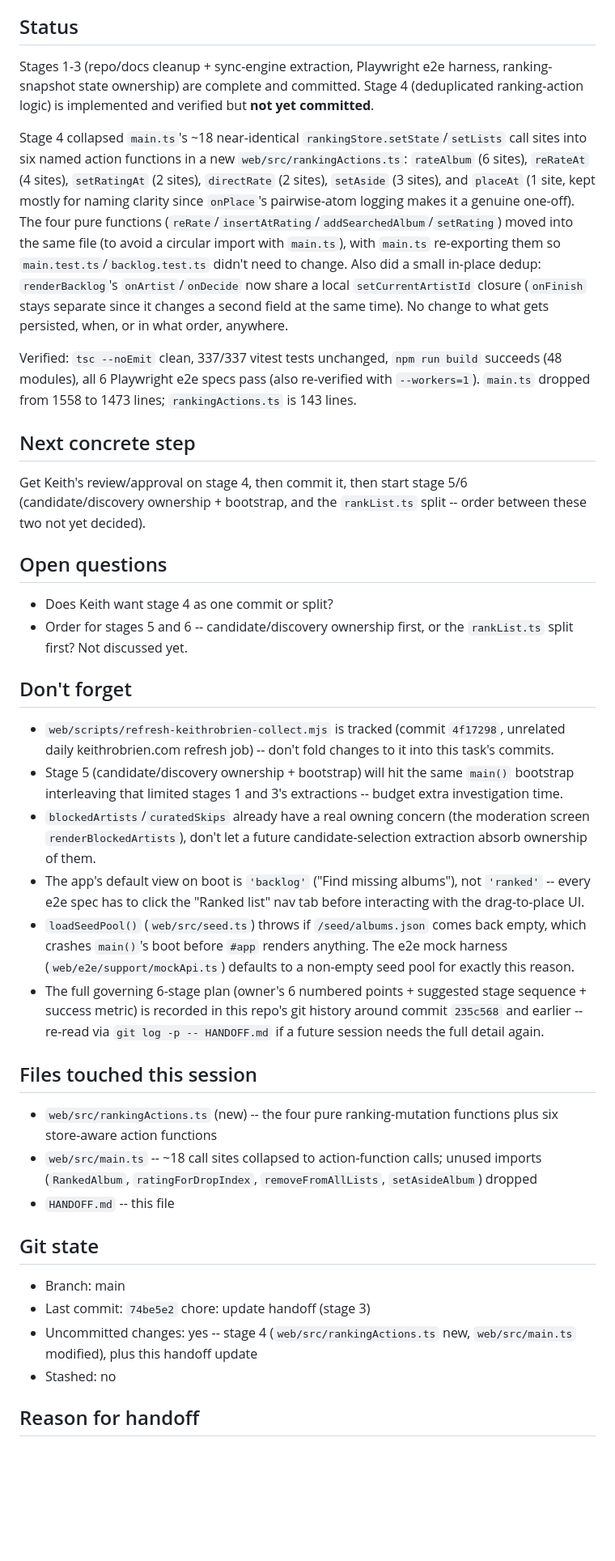
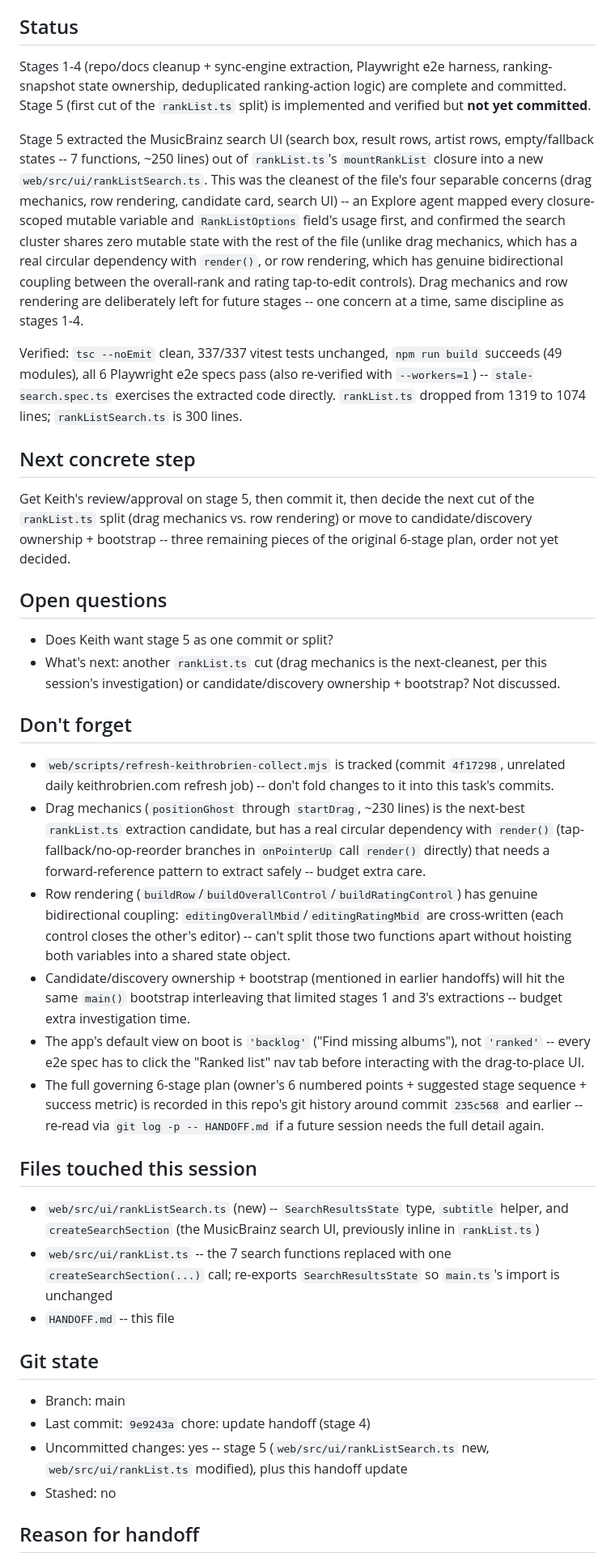
Before and after one commit to k-obrien17/album-case, a Markdown page: HANDOFF.md, the part around one of its changes. Shown at 81% size. Drawn GitHub-style; blank space fills up the shorter version.

Commit message:
chore: update handoff
Stage 5 complete and committed; next up is either another rankList.ts
cut (drag mechanics is the next-cleanest candidate) or candidate/
discovery ownership + bootstrap -- order not yet decided.

Co-Authored-By: Claude Sonnet 5 <noreply@anthropic.com>

```diff
--- a/HANDOFF.md
+++ b/HANDOFF.md
@@ -4,36 +4,36 @@
 Simplify Album Case (clear state ownership, deduplicated ranking-action logic, targeted `rankList.ts` split) per the owner's revised 6-stage plan, ahead of a separate future multi-tenant project (a second person's own ranked list, explicitly out of scope for now).
 
 ## Status
-Stages 1-3 (repo/docs cleanup + sync-engine extraction, Playwright e2e harness, ranking-snapshot state ownership) are complete and committed. Stage 4 (deduplicated ranking-action logic) is implemented and verified but **not yet committed**.
+Stages 1-4 (repo/docs cleanup + sync-engine extraction, Playwright e2e harness, ranking-snapshot state ownership, deduplicated ranking-action logic) are complete and committed. Stage 5 (first cut of the `rankList.ts` split) is implemented and verified but **not yet committed**.
 
-Stage 4 collapsed `main.ts`'s ~18 near-identical `rankingStore.setState`/`setLists` call sites into six named action functions in a new `web/src/rankingActions.ts`: `rateAlbum` (6 sites), `reRateAt` (4 sites), `setRatingAt` (2 sites), `directRate` (2 sites), `setAside` (3 sites), and `placeAt` (1 site, kept mostly for naming clarity since `onPlace`'s pairwise-atom logging makes it a genuine one-off). The four pure functions (`reRate`/`insertAtRating`/`addSearchedAlbum`/`setRating`) moved into the same file (to avoid a circular import with `main.ts`), with `main.ts` re-exporting them so `main.test.ts`/`backlog.test.ts` didn't need to change. Also did a small in-place dedup: `renderBacklog`'s `onArtist`/`onDecide` now share a local `setCurrentArtistId` closure (`onFinish` stays separate since it changes a second field at the same time). No change to what gets persisted, when, or in what order, anywhere.
+Stage 5 extracted the MusicBrainz search UI (search box, result rows, artist rows, empty/fallback states -- 7 functions, ~250 lines) out of `rankList.ts`'s `mountRankList` closure into a new `web/src/ui/rankListSearch.ts`. This was the cleanest of the file's four separable concerns (drag mechanics, row rendering, candidate card, search UI) -- an Explore agent mapped every closure-scoped mutable variable and `RankListOptions` field's usage first, and confirmed the search cluster shares zero mutable state with the rest of the file (unlike drag mechanics, which has a real circular dependency with `render()`, or row rendering, which has genuine bidirectional coupling between the overall-rank and rating tap-to-edit controls). Drag mechanics and row rendering are deliberately left for future stages -- one concern at a time, same discipline as stages 1-4.
 
-Verified: `tsc --noEmit` clean, 337/337 vitest tests unchanged, `npm run build` succeeds (48 modules), all 6 Playwright e2e specs pass (also re-verified with `--workers=1`). `main.ts` dropped from 1558 to 1473 lines; `rankingActions.ts` is 143 lines.
+Verified: `tsc --noEmit` clean, 337/337 vitest tests unchanged, `npm run build` succeeds (49 modules), all 6 Playwright e2e specs pass (also re-verified with `--workers=1`) -- `stale-search.spec.ts` exercises the extracted code directly. `rankList.ts` dropped from 1319 to 1074 lines; `rankListSearch.ts` is 300 lines.
 
 ## Next concrete step
-Get Keith's review/approval on stage 4, then commit it, then start stage 5/6 (candidate/discovery ownership + bootstrap, and the `rankList.ts` split -- order between these two not yet decided).
+Get Keith's review/approval on stage 5, then commit it, then decide the next cut of the `rankList.ts` split (drag mechanics vs. row rendering) or move to candidate/discovery ownership + bootstrap -- three remaining pieces of the original 6-stage plan, order not yet decided.
 
 ## Open questions
-- Does Keith want stage 4 as one commit or split?
-- Order for stages 5 and 6 -- candidate/discovery ownership first, or the `rankList.ts` split first? Not discussed yet.
+- Does Keith want stage 5 as one commit or split?
+- What's next: another `rankList.ts` cut (drag mechanics is the next-cleanest, per this session's investigation) or candidate/discovery ownership + bootstrap? Not discussed.
 
 ## Don't forget
 - `web/scripts/refresh-keithrobrien-collect.mjs` is tracked (commit `4f17298`, unrelated daily keithrobrien.com refresh job) -- don't fold changes to it into this task's commits.
-- Stage 5 (candidate/discovery ownership + bootstrap) will hit the same `main()` bootstrap interleaving that limited stages 1 and 3's extractions -- budget extra investigation time.
-- `blockedArtists`/`curatedSkips` already have a real owning concern (the moderation screen `renderBlockedArtists`), don't let a future candidate-selection extraction absorb ownership of them.
+- Drag mechanics (`positionGhost` through `startDrag`, ~230 lines) is the next-best `rankList.ts` extraction candidate, but has a real circular dependency with `render()` (tap-fallback/no-op-reorder branches in `onPointerUp` call `render()` directly) that needs a forward-reference pattern to extract safely -- budget extra care.
+- Row rendering (`buildRow`/`buildOverallControl`/`buildRatingControl`) has genuine bidirectional coupling: `editingOverallMbid`/`editingRatingMbid` are cross-written (each control closes the other's editor) -- can't split those two functions apart without hoisting both variables into a shared state object.
+- Candidate/discovery ownership + bootstrap (mentioned in earlier handoffs) will hit the same `main()` bootstrap interleaving that limited stages 1 and 3's extractions -- budget extra investigation time.
 - The app's default view on boot is `'backlog'` ("Find missing albums"), not `'ranked'` -- every e2e spec has to click the "Ranked list" nav tab before interacting with the drag-to-place UI.
-- `loadSeedPool()` (`web/src/seed.ts`) throws if `/seed/albums.json` comes back empty, which crashes `main()`'s boot before `#app` renders anything. The e2e mock harness (`web/e2e/support/mockApi.ts`) defaults to a non-empty seed pool for exactly this reason.
 - The full governing 6-stage plan (owner's 6 numbered points + suggested stage sequence + success metric) is recorded in this repo's git history around commit `235c568` and earlier -- re-read via `git log -p -- HANDOFF.md` if a future session needs the full detail again.
 
 ## Files touched this session
-- `web/src/rankingActions.ts` (new) -- the four pure ranking-mutation functions plus six store-aware action functions
-- `web/src/main.ts` -- ~18 call sites collapsed to action-function calls; unused imports (`RankedAlbum`, `ratingForDropIndex`, `removeFromAllLists`, `setAsideAlbum`) dropped
+- `web/src/ui/rankListSearch.ts` (new) -- `SearchResultsState` type, `subtitle` helper, and `createSearchSection` (the MusicBrainz search UI, previously inline in `rankList.ts`)
+- `web/src/ui/rankList.ts` -- the 7 search functions replaced with one `createSearchSection(...)` call; re-exports `SearchResultsState` so `main.ts`'s import is unchanged
 - `HANDOFF.md` -- this file
 
 ## Git state
 - Branch: main
-- Last commit: `74be5e2` chore: update handoff (stage 3)
-- Uncommitted changes: yes -- stage 4 (`web/src/rankingActions.ts` new, `web/src/main.ts` modified), plus this handoff update
+- Last commit: `9e9243a` chore: update handoff (stage 4)
+- Uncommitted changes: yes -- stage 5 (`web/src/ui/rankListSearch.ts` new, `web/src/ui/rankList.ts` modified), plus this handoff update
 - Stashed: no
 
 ## Reason for handoff
```
Also changed, not shown: other parts of HANDOFF.md (+1 -1 lines).
